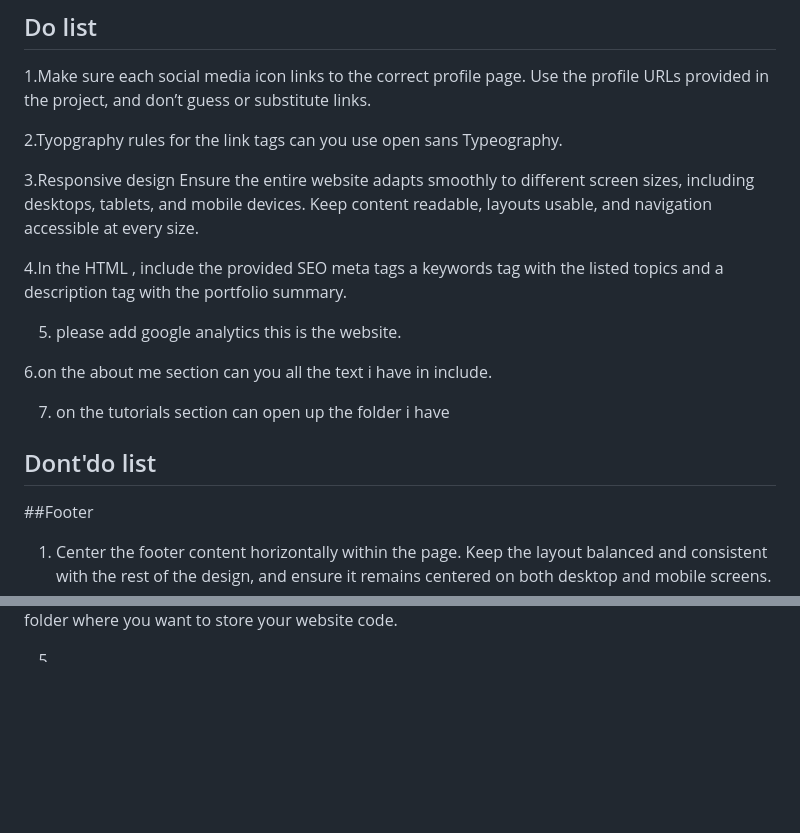
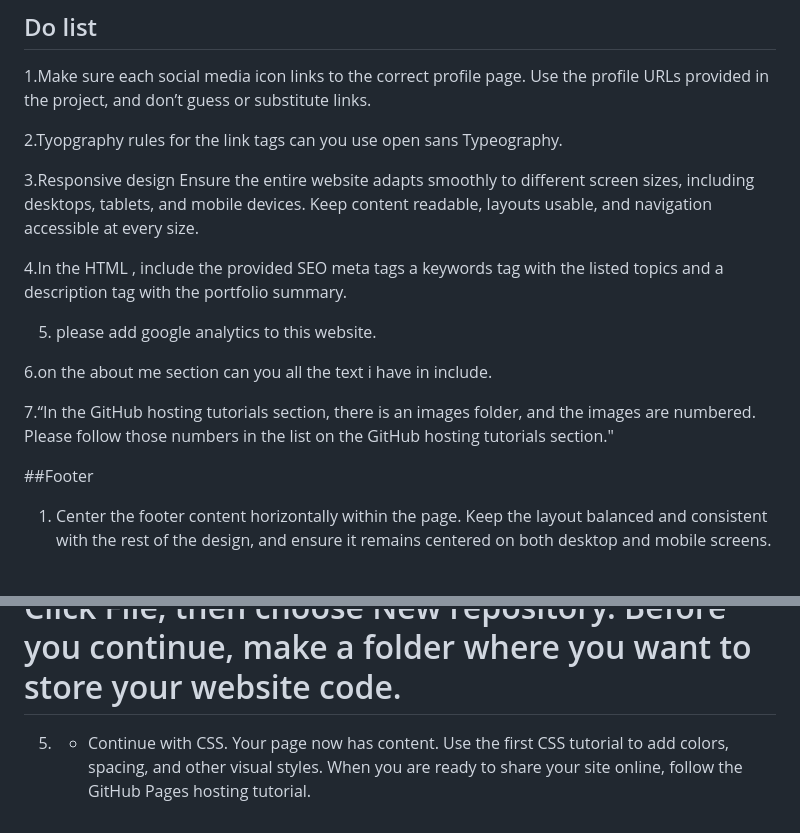
Before and after one commit to Andywoo01/Astudio-profilo, a Markdown page: .claude/skill/Design Skill.md, 2 parts joined by grey strips. Rendered like a GitHub page; blank space fills up the shorter version.

Commit message:
Update Design Skill.md
design skill text update

```diff
--- a/.claude/skill/Design Skill.md
+++ b/.claude/skill/Design Skill.md
@@ -70,19 +70,17 @@ please include all the meta  tags  css, javascript, user research, user experien
 ## Do list
 1.Make sure each social media icon links to the correct profile page. Use the profile URLs provided in the project, and don’t guess or substitute links.
 
-
 2.Tyopgraphy rules for the link tags can you use open sans Typeography.
 
 3.Responsive design Ensure the entire website adapts smoothly to different screen sizes, including desktops, tablets, and mobile devices. Keep content readable, layouts usable, and navigation accessible at every size.
 
 4.In the HTML <head>, include the provided SEO meta tags a keywords tag with the listed topics and a description tag with the portfolio summary.
 
-5. please add google analytics this is the website.
+5. please add google analytics to this website.
 
 6.on the about me section can you  all the text  i have in include.
 
-7. on the tutorials section can open up  the folder i have
-## Dont'do list
+7.“In the GitHub hosting tutorials section, there is an images folder, and the images are numbered. Please follow those numbers in the list on the GitHub hosting tutorials section."
 
 ##Footer
 1. Center the footer content horizontally within the page. Keep the layout balanced and consistent with the rest of the design, and ensure it remains centered on both desktop and mobile screens.
@@ -116,3 +114,4 @@ Open GitHub Desktop after it is installed. This is where you will create the rep
 Click File, then choose New repository. Before you continue, make a folder where you want to store your website code.
 
-05.
+05. - Continue with CSS.
+Your page now has content. Use the first CSS tutorial to add colors, spacing, and other visual styles. When you are ready to share your site online, follow the GitHub Pages hosting tutorial.
```
Also changed, not shown: other parts of .claude/skill/Design Skill.md (+2 -2 lines).
